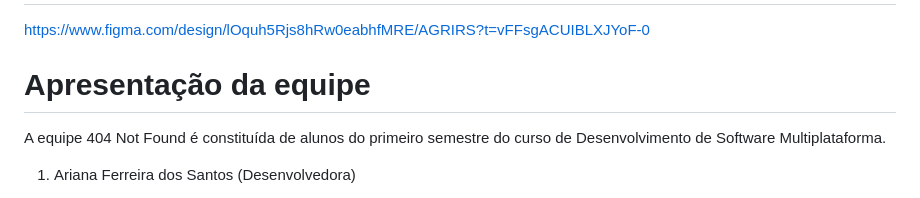
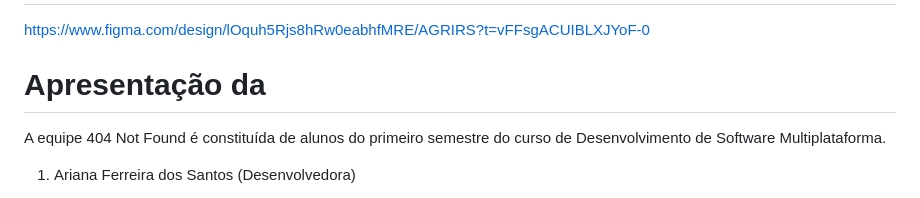
Before and after one commit to WilliamM4x/AgriRSLAB_Portal, a Markdown page: README.md, the part around the change. GitHub-like rendering.

Commit message:
alteração no readme

```diff
--- a/README.md
+++ b/README.md
@@ -1,7 +1,7 @@
 # Link do Figma
 https://www.figma.com/design/lOquh5Rjs8hRw0eabhfMRE/AGRIRS?t=vFFsgACUIBLXJYoF-0
 
-# Apresentação da equipe
+# Apresentação da
 A equipe 404 Not Found é constituída de alunos do primeiro semestre do curso de Desenvolvimento de Software Multiplataforma.
 
 1. Ariana Ferreira dos Santos (Desenvolvedora)
```
